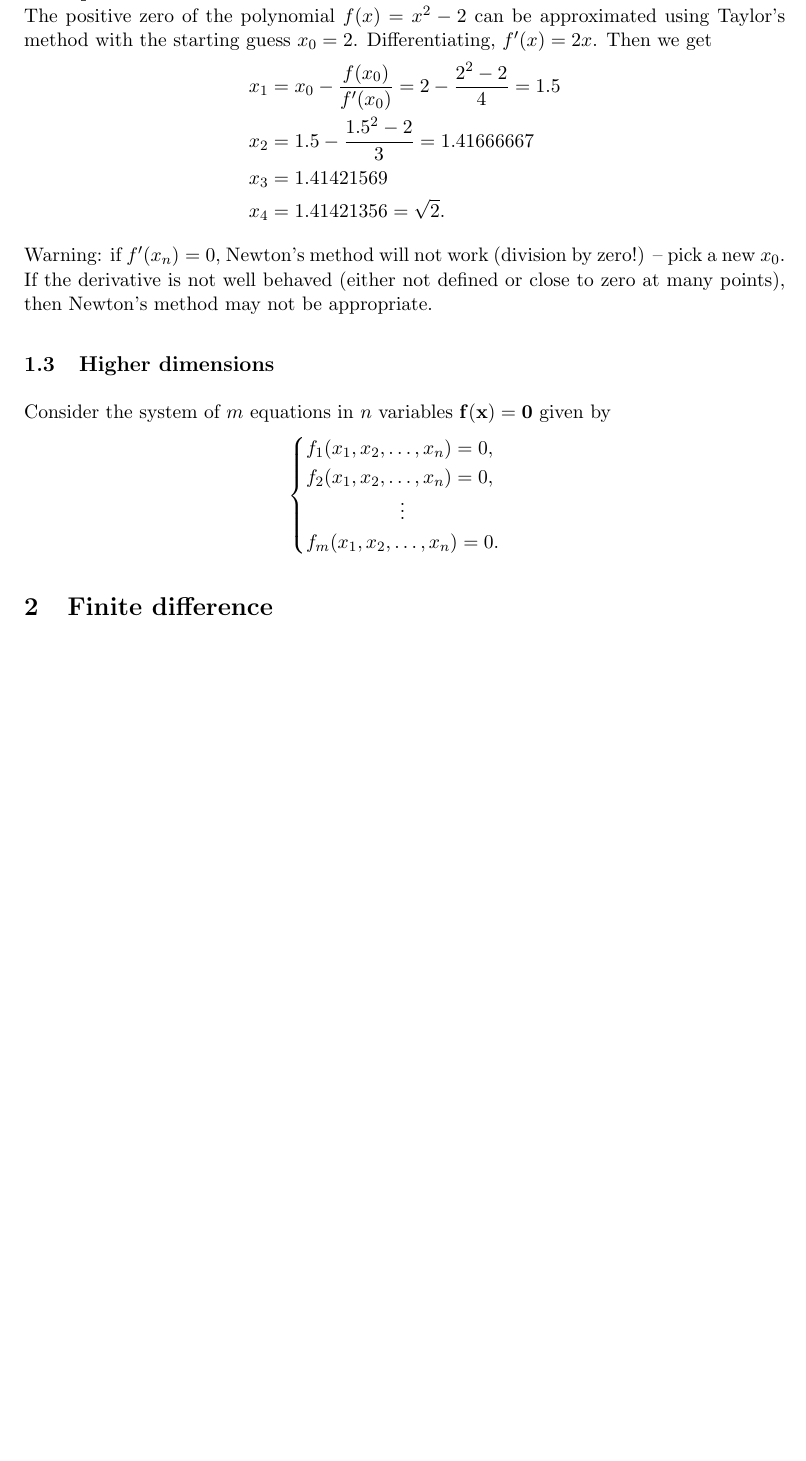
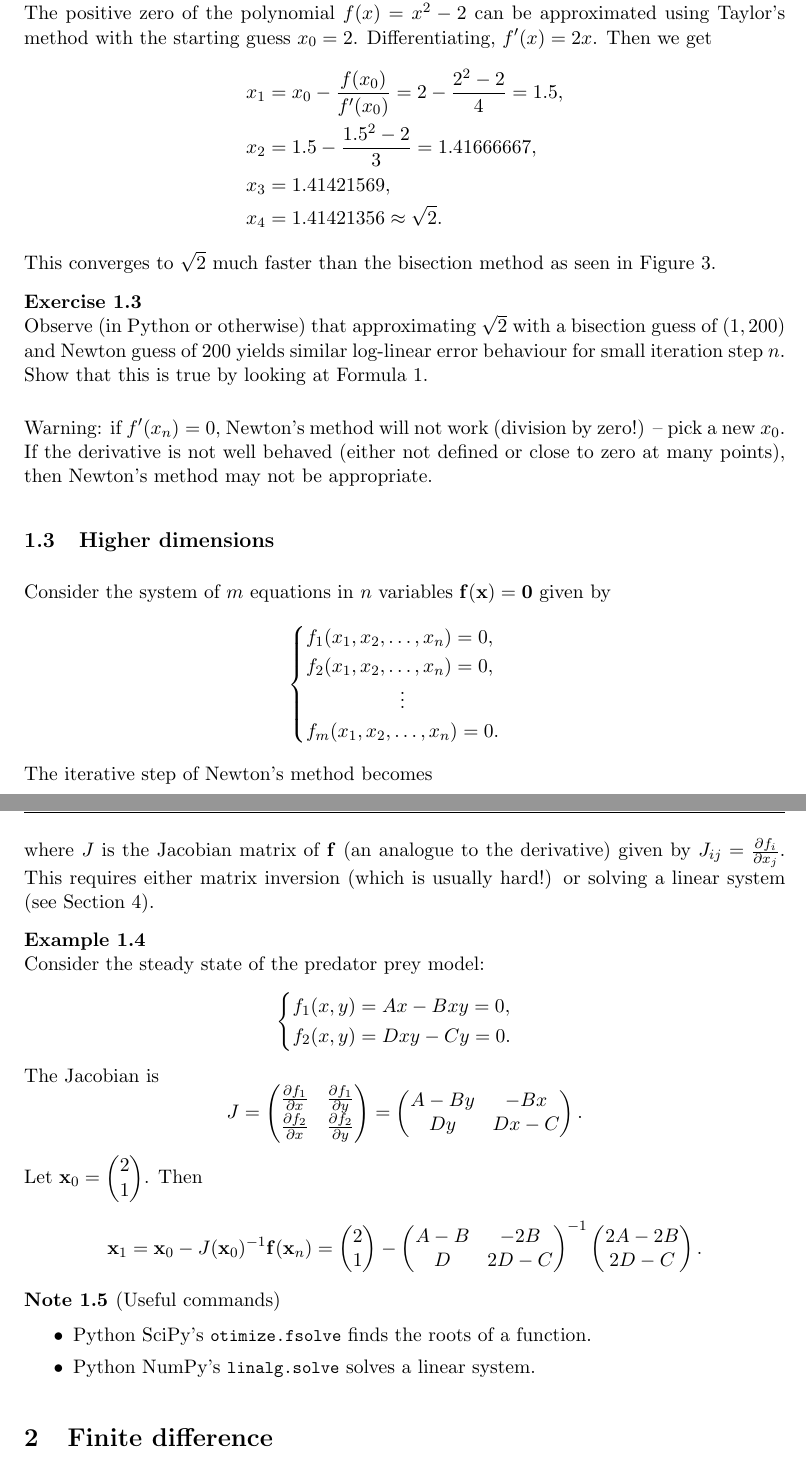
Before and after one commit to tristanpang/numerical-methods-notes, a LaTeX document (notes.tex): part of page 4 of 4 before the commit and two parts of pages 4 and 5 of 5 after it, the two joined at a grey line, cut so that both start at the same text, the shorter picture padded with empty space. Compiled offline with pdfLaTeX.

Commit message:
Newton higher

```diff
--- a/notes.tex
+++ b/notes.tex
@@ -64,6 +64,12 @@
 	\end{proof}
 }
 
+%% Code
+\usepackage{listings}
+\lstset{language=Python,upquote=true,
+	numbers=left, stepnumber=1,
+	basicstyle=\small\ttfamily,columns=fullflexible,tabsize=5, xleftmargin=.25in, 	showstringspaces=false,breaklines=true,keepspaces}
+
 %% Magic
 \makeatletter
 \newcommand*{\perm}[1]{\text{$(\@for\tmp:=#1\do{{\tmp}\;}\hspace{-.277em})$}}%permutation
@@ -96,6 +102,7 @@
 \newcommand{\ve}{\mathbf} % Vectors
 \newcommand{\dt}{\Delta t}
 \newcommand{\dx}{\Delta x}
+\newcommand{\der}[2]{\frac{\partial #1}{\partial #2}}
 
 \begin{document}
 \begin{center}
@@ -152,8 +158,9 @@ Thus, as $n\to \infty$, $x_{n}\to x^*$ for a root $x^*$ of $f$. In particular, w
 
 \begin{eg}
 The positive zero of the polynomial $f(x)=x^2-2$ can be approximated using Taylor's method with the starting guess $x_0=2$. Differentiating, $f'(x)=2x$. Then we get \begin{align*}
-x_1 &= x_0 - \frac{f(x_0)}{f'(x_0)} = 2 - \frac{2^2-2}{4} = 1.5\\
-x_2 &= 1.5 - \frac{1.5^2-2}{3} = 1.41666667\\
-x_3 &= 1.41421569\\
-x_4 &= 1.41421356 =\sqrt{2}.
+x_1 &= x_0 - \frac{f(x_0)}{f'(x_0)} = 2 - \frac{2^2-2}{4} = 1.5,\\
+x_2 &= 1.5 - \frac{1.5^2-2}{3} = 1.41666667,\\
+x_3 &= 1.41421569,\\
+x_4 &= 1.41421356 \approx\sqrt{2}.
 \end{align*}
+This converges to $\sqrt{2}$ much faster than the bisection method as seen in Figure~\ref{fig:bisectionVsNewton}.
@@ -160,10 +170,32 @@ x_4 &= 1.41421356 =\sqrt{2}.
+\end{figure}
 \end{eg}
 
+\begin{ex}
+	Observe (in Python or otherwise) that approximating $\sqrt2$ with a bisection guess of $(1, 200)$ and Newton guess of $200$ yields similar log-linear error behaviour for small iteration step~$n$. Show that this is true by looking at Formula~\ref{eq:newtonStep}.
+\end{ex}
 Warning: if $f'(x_n)=0$, Newton's method will not work (division by zero!) -- pick a new~$x_0$. If the derivative is not well behaved (either not defined or close to zero at many points), then Newton's method may not be appropriate.
 
 
 \subsection{Higher dimensions}
 Consider the system of $m$ equations in $n$ variables $\ve{f}(\ve x)=\ve 0$ given by \[\begin{cases} f_1(x_1,x_2, \ldots, x_n) =0,\\f_2(x_1,x_2,\ldots, x_n)=0, \\\hfil\vdots\\ f_m(x_1,x_2,\ldots,x_n)=0.\end{cases}\]
+The iterative step of Newton's method becomes \begin{equation}
+	\label{eq:newtonDim}\ve x_{n+1}=\ve x_n-J(\ve x_n)\inv \ve{f}(\ve x_n),
+\end{equation} where $J$ is the Jacobian matrix of $\mathbf f$ (an analogue to the derivative) given by $J_{ij}=\der{f_i}{x_j}$. This requires either matrix inversion (which is usually hard!) or solving a linear system (see Section~\ref{sec:numla}).
+
+\begin{eg}
+	Consider the steady state of the predator prey model: \[\begin{cases}
+	f_1(x,y)=Ax-Bxy=0,\\f_2(x,y)=Dxy-Cy=0.
+	\end{cases}\]
+	The Jacobian is \[J=\matrixtwo{\der{f_1}x,\der{f_1}y,\der{f_2}{x},\der{f_2}y}=\matrixtwo{A-By,-Bx,Dy,Dx-C}.	\]
+	Let $\ve x_0=\matrixtwoone{2,1}$. Then \[\ve x_1 = \ve x_0 - J(\ve x_0)\inv \ve f(\ve x_n) = \matrixtwoone{2,1} - \matrixtwo{A-B,-2B,D,2D-C}\inv\matrixtwoone{2A-2B,2D-C}.\]
+\end{eg}
+
+\begin{note}[Useful commands]\
+	\vspace{-2em}\begin{itemize}\itemsep0em
+		\item Python SciPy's \lstinline|otimize.fsolve| finds the roots of a function.
+		\item Python NumPy's \lstinline|linalg.solve| solves a linear system.
+	\end{itemize}
+\end{note}
 
 \section{Finite difference}
 
```
Also changed, not shown: figures/bisectionVsNewton.png (added), notes.pdf, notes.tex (10 more changed lines), 1 other file.
